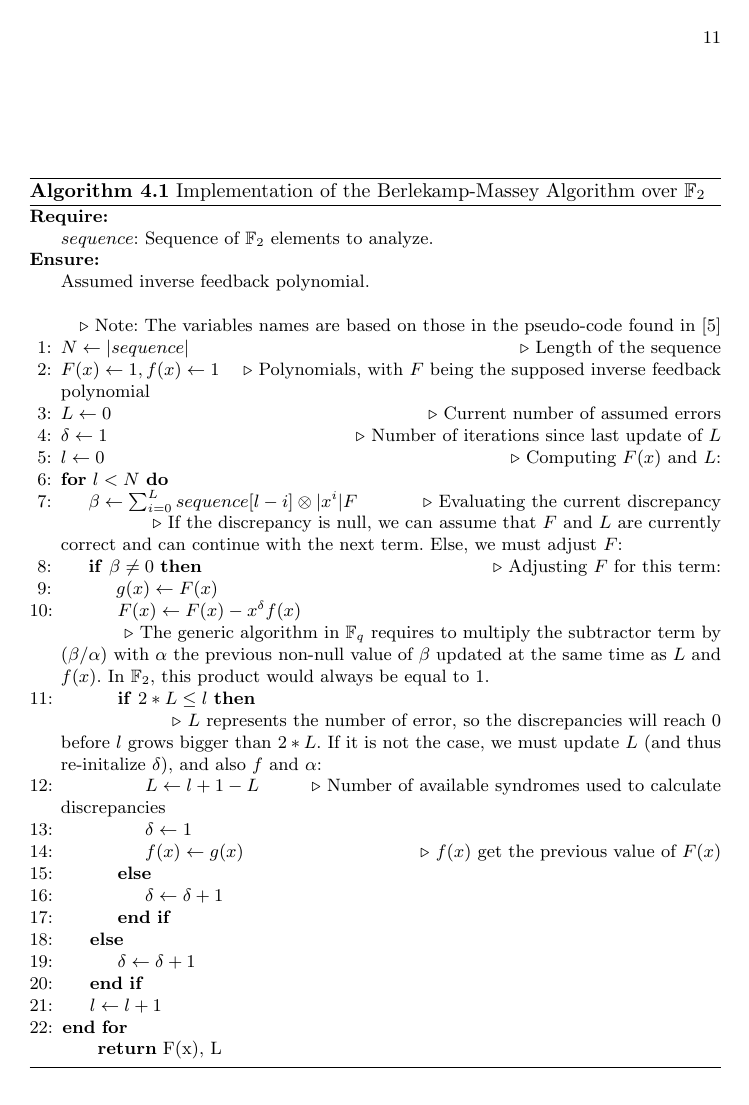
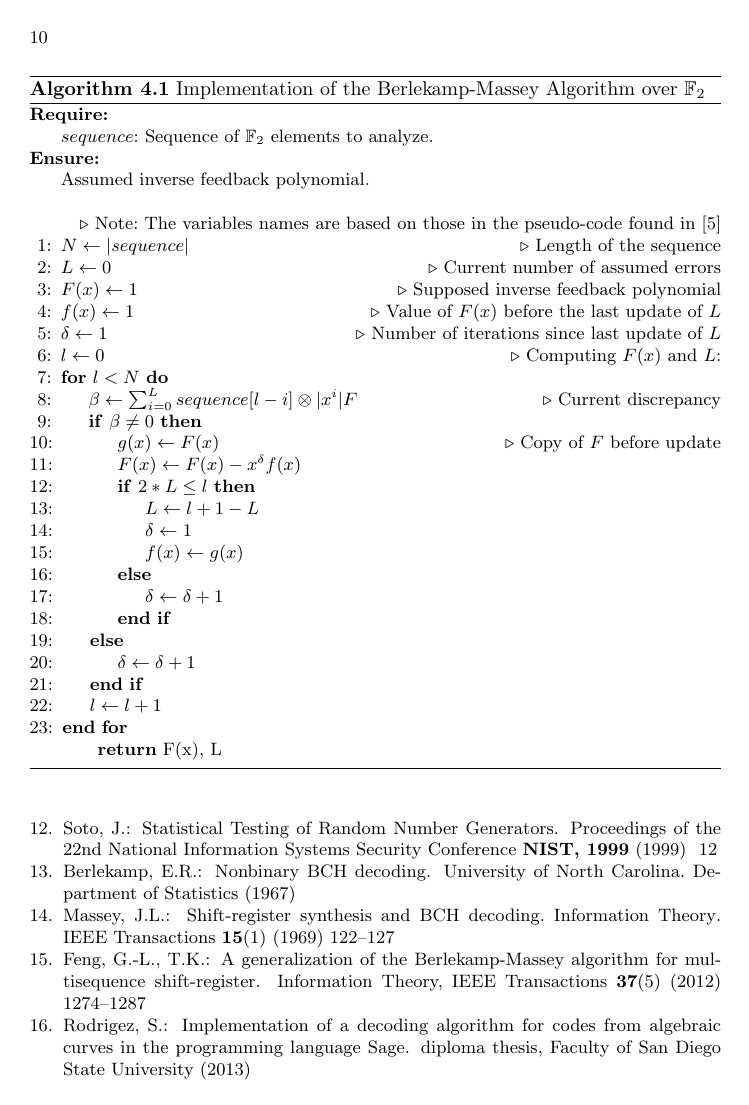
Before and after one commit to benjaminplanche/random-number-generator, a LaTeX thesis (latex/main.tex): page 11 of 11 before the commit and page 10 of 10 after it. Compiled offline with pdfLaTeX.

Commit message:
<Report> Clarifying the algorithms

```diff
--- a/latex/main.tex
+++ b/latex/main.tex
@@ -286,28 +295,25 @@ A more complete definition of the process is given in Algorithm \ref{alg:ber-mas
 
 
     \State $N \gets |sequence|$ \Comment{Length of the sequence}
-    \State $F(x) \gets 1, f(x) \gets 1$ \Comment{Polynomials, with $F$ being the supposed inverse feedback polynomial}
     \State $L \gets 0$ \Comment{Current number of assumed errors}
+    \State $F(x) \gets 1$ \Comment{Supposed inverse feedback polynomial}
+    \State $f(x) \gets 1$ \Comment{Value of $F(x)$ before the last update of $L$}
     \State $\delta \gets 1$ \Comment{Number of iterations since last update of $L$}
     \State $l \gets 0$
     \Comment{Computing $F(x)$ and $L$:}
     \For{$l < N$}
-        \State $\beta \gets \sum_{i=0}^{L} sequence[l-i] \otimes |x^i|F$ \Comment{Evaluating the current discrepancy}
+        \State $\beta \gets \sum_{i=0}^{L} sequence[l-i] \otimes |x^i|F$ \Comment{Current discrepancy}
 
-        \Comment{If the discrepancy is null, we can assume that $F$ and $L$ are currently correct and can continue with the next term. Else, we must adjust $F$:}
-        \If{$\beta \neq 0$} \Comment{Adjusting $F$ for this term:}
-            \State $g(x) \gets F(x)$
-            \State $F(x) \gets F(x) - x^\delta f(x)$
-
-            \Comment{The generic algorithm in $\mathbb{F}_q$ requires to multiply the subtractor term by $(\beta/\alpha)$ with $\alpha$ the previous non-null value of $\beta$ updated at the same time as $L$ and $f(x)$. In $\mathbb{F}_2$, this product would always be equal to $1$.}
+        \If{$\beta \neq 0$}
+            \State $g(x) \gets F(x)$ \Comment{Copy of $F$ before update}
+            \State $F(x) \gets F(x) - x^\delta f(x)$ \label{alg-updateF}
 
 
             \If{$2 * L \leq l$}
 
-            \Comment{$L$ represents the number of error, so the discrepancies will reach $0$ before $l$ grows bigger than $2*L$. If it is not the case, we must update $L$ (and thus re-initalize $\delta$), and also $f$ and $\alpha$:}
-                \State $L \gets l + 1 - L$ \Comment{Number of available syndromes used to calculate discrepancies}
+                \State $L \gets l + 1 - L$
                 \State $\delta \gets 1$
-                \State $f(x) \gets g(x)$ \Comment{$f(x)$ get the previous value of $F(x)$}
+                \State $f(x) \gets g(x)$
             \Else
                 \State $\delta \gets \delta + 1$
             \EndIf
```
Also changed, not shown: latex/main.tex (49 more changed lines).
